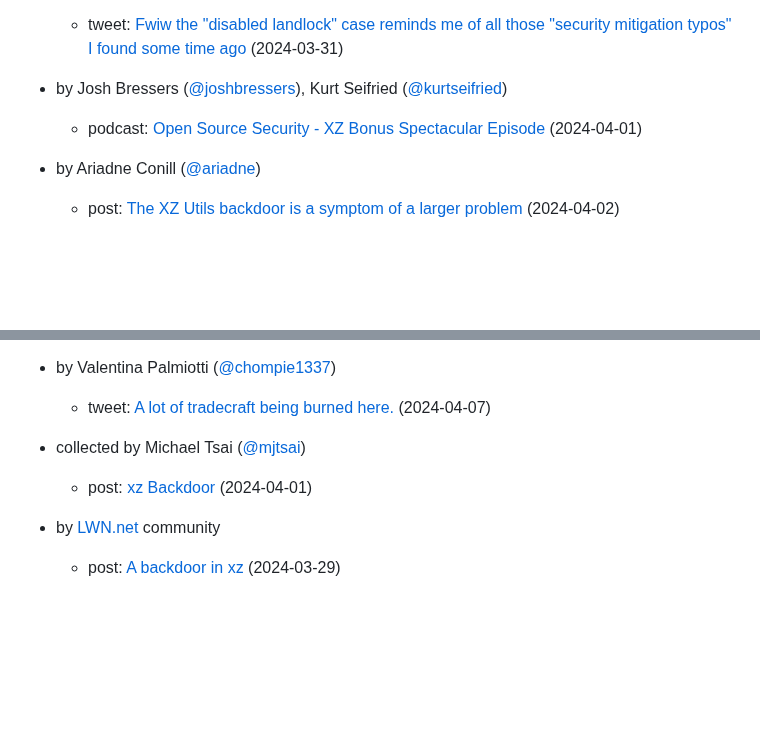
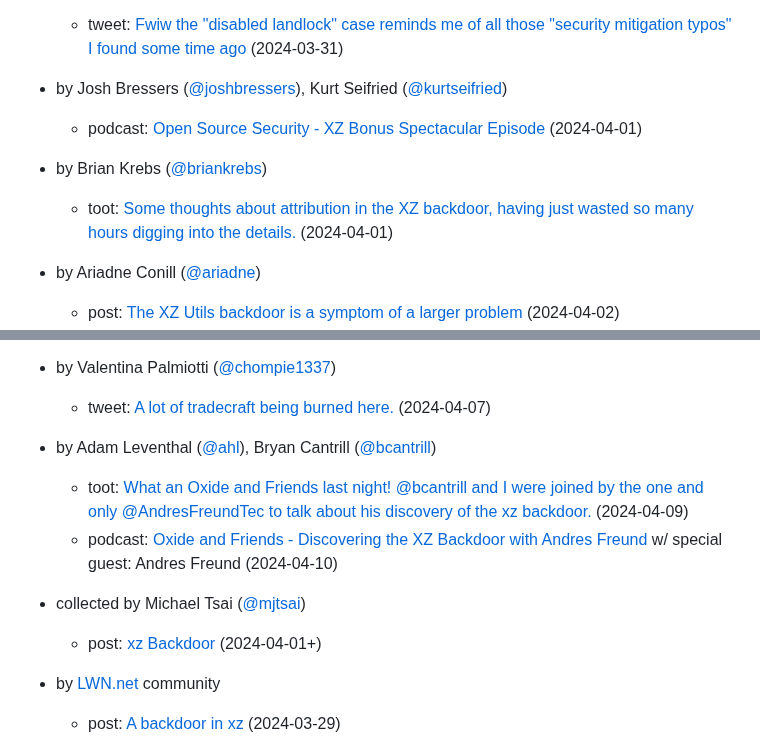
Before and after one commit to przemoc/xz-backdoor-links, a Markdown page: index.mm.md, 2 parts joined by grey strips. Rendered like a GitHub page; blank space fills up the shorter version.

Commit message:
Add some comments.

```diff
--- a/index.mm.md
+++ b/index.mm.md
@@ -206,6 +206,8 @@ markmap:
   - tweet: [Fwiw the "disabled landlock" case reminds me of all those "security mitigation typos" I found some time ago](https://twitter.com/disconnect3d_pl/status/1774496509259645392) (2024-03-31)
 - by Josh Bressers ([@joshbressers](https://infosec.exchange/@joshbressers)), Kurt Seifried ([@kurtseifried](https://infosec.exchange/@kurtseifried))
   - podcast: [Open Source Security - XZ Bonus Spectacular Episode](https://opensourcesecurity.io/2024/04/01/xz-bonus-spectacular-episode/) (2024-04-01)
+- by Brian Krebs ([@briankrebs](https://infosec.exchange/@briankrebs))
+  - toot: [Some thoughts about attribution in the XZ backdoor, having just wasted so many hours digging into the details.](https://infosec.exchange/@briankrebs/112197305365490518) (2024-04-01)
 - by Ariadne Conill ([@ariadne](https://social.treehouse.systems/@ariadne))
   - post: [The XZ Utils backdoor is a symptom of a larger problem](https://ariadne.space/2024/04/02/the-xz-utils-backdoor-is-a-symptom-of-a-larger-problem/) (2024-04-02)
   - toot: [The XZ Utils backdoor is a symptom of a larger problem](https://social.treehouse.systems/@ariadne/112200322089325192) (2024-04-02)
@@ -220,9 +222,12 @@ markmap:
   - [Our xz.fail scanner detects generically ifunc implantation #xzbackdoor technique on any ELF file and could spot other projects implanted by the same technique](https://twitter.com/matrosov/status/1776701862936453284) (2024-04-06)
 - by Valentina Palmiotti ([@chompie1337](https://haunted.computer/@chompie1337))
   - tweet: [A lot of tradecraft being burned here.](https://twitter.com/chompie1337/status/1776735428952940727) (2024-04-07)
+- by Adam Leventhal ([@ahl](https://mastodon.social/@ahl)), Bryan Cantrill ([@bcantrill](https://mastodon.social/@bcantrill))
+  - toot: [What an Oxide and Friends last night! @bcantrill and I were joined by the one and only @AndresFreundTec to talk about his discovery of the xz backdoor.](https://mastodon.social/@ahl/112242906033081880) (2024-04-09)
+  - podcast: [Oxide and Friends - Discovering the XZ Backdoor with Andres Freund](https://oxide.computer/podcasts/oxide-and-friends/1843393) w/ special guest: Andres Freund (2024-04-10)
 
 - collected by Michael Tsai ([@mjtsai](https://mastodon.social/@mjtsai))
-  - post: [xz Backdoor](https://mjtsai.com/blog/2024/04/01/xz-backdoor/) (2024-04-01)
+  - post: [xz Backdoor](https://mjtsai.com/blog/2024/04/01/xz-backdoor/) (2024-04-01+)
 
 - by [LWN.net](https://lwn.net/) community
   - post: [A backdoor in xz](https://lwn.net/Articles/967180/) (2024-03-29)
```
